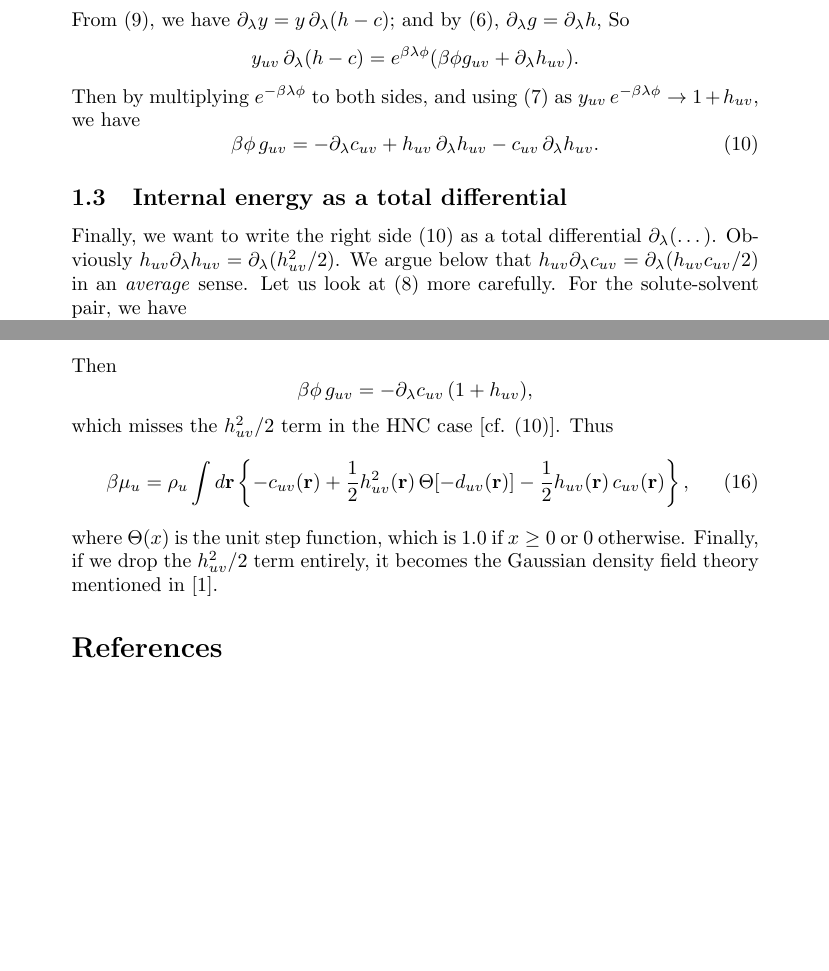
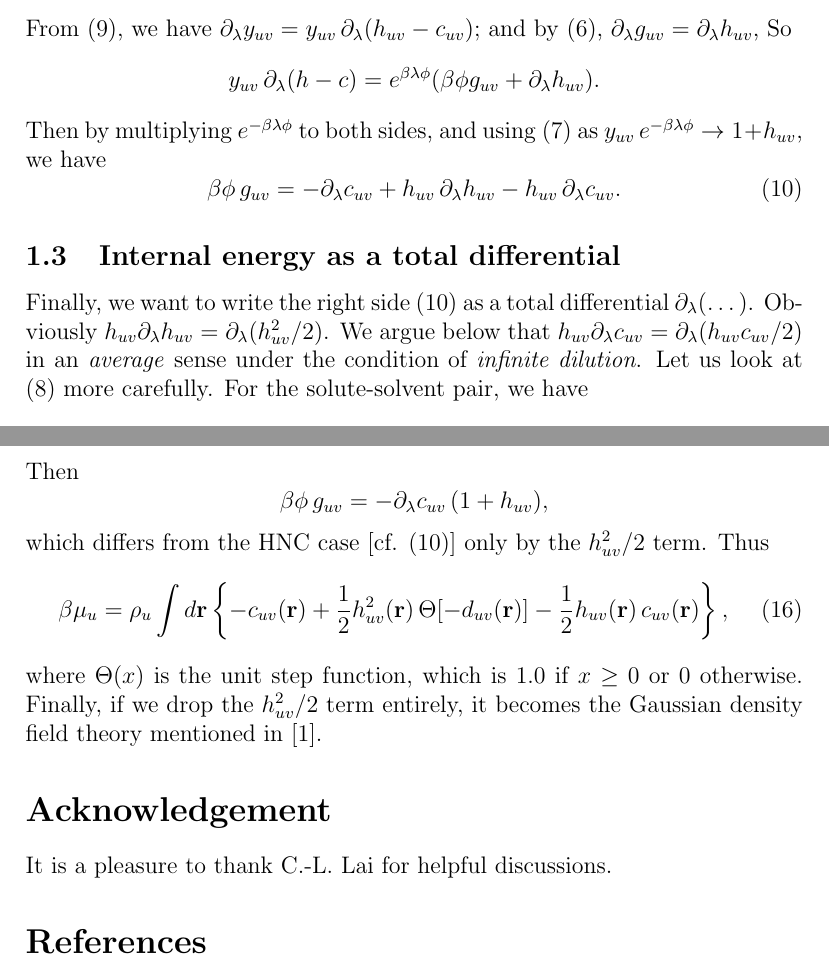
Before and after one commit to 3ki5tj/scinotes, a LaTeX document (singer1985mu.tex): two parts of pages 3 and 4 of 4 before the commit and two parts of pages 3 and 5 of 5 after it, joined at a grey line, cut so that both start at the same text, the shorter picture padded with empty space. Compiled offline with pdfLaTeX.

Commit message:
small corrections

```diff
--- a/singer1985mu.tex
+++ b/singer1985mu.tex
@@ -1,4 +1,4 @@
-\documentclass{article}
+\documentclass[12pt]{article}
 \usepackage{amsmath}
 \begin{document}
 
@@ -219,8 +219,9 @@ From \eqref{eq:yr}, we have [dropping ``$(\vr)$'' below for simplicity]
     +
     e^{ \beta \lambda \phi } \, \plam g_{uv}.
 \]
-From \eqref{eq:hnc}, we have $\plam y = y \, \plam (h - c)$;
-and by \eqref{eq:hr}, $\plam g = \plam h$, So
+From \eqref{eq:hnc}, we have
+  $\plam y_{uv} = y_{uv} \, \plam (h_{uv} - c_{uv})$;
+  and by \eqref{eq:hr}, $\plam g_{uv} = \plam h_{uv}$, So
 \[
   y_{uv} \, \plam (h - c) = e^{\beta \lambda \phi }
   ( \beta \phi g_{uv} + \plam h_{uv} ).
@@ -249,7 +250,7 @@ a total differential $\plam(\dots)$.
 Obviously $h_{uv} \plam h_{uv} = \plam ( h_{uv}^2/2 )$.
 %
 We argue below that $h_{uv} \plam c_{uv} = \plam ( h_{uv} c_{uv} /2) $
-in an \emph{average} sense.
+in an \emph{average} sense under the condition of \emph{infinite dilution}.
 Let us look at \eqref{eq:cr} more carefully.
 %
 For the solute-solvent pair, we have
@@ -381,8 +383,8 @@ Then
   \beta \phi \, g_{uv}
   = -\plam c_{uv} \, (1 + h_{uv}),
 \]
-which misses the $h_{uv}^2/2$ term in the HNC case
-  [cf. \eqref{eq:hc1}].
+which differs from the HNC case [cf. \eqref{eq:hc1}]
+  only by the $h_{uv}^2/2$ term.
 Thus
 %
 \begin{equation}
@@ -405,6 +407,9 @@ it becomes the Gaussian density field theory mentioned in \cite{singer}.
 
 
 
+\section*{Acknowledgement}
+It is a pleasure to thank C.-L. Lai for helpful discussions.
+
 
 \begin{thebibliography}{100}
 
```
Also changed, not shown: singer1985mu.tex (19 more changed lines).
